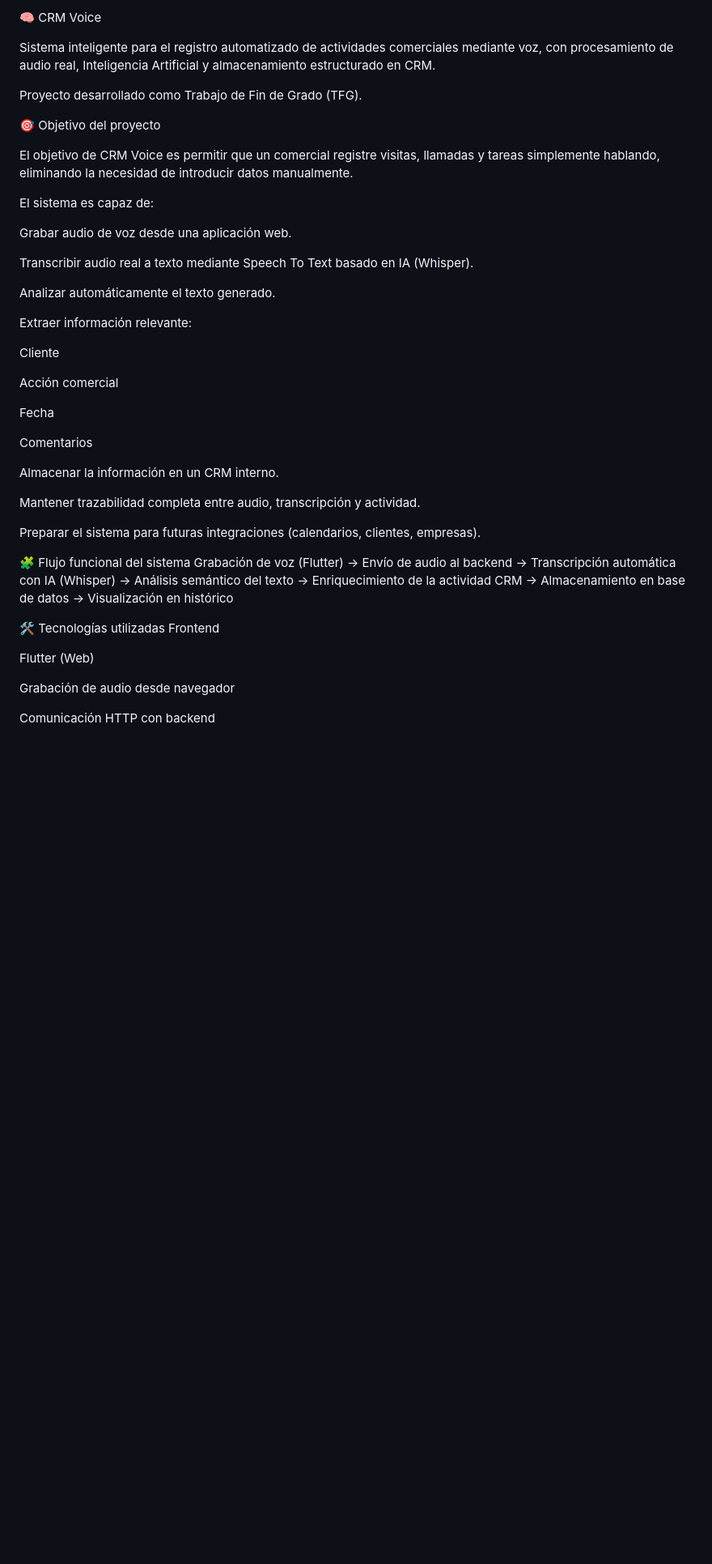
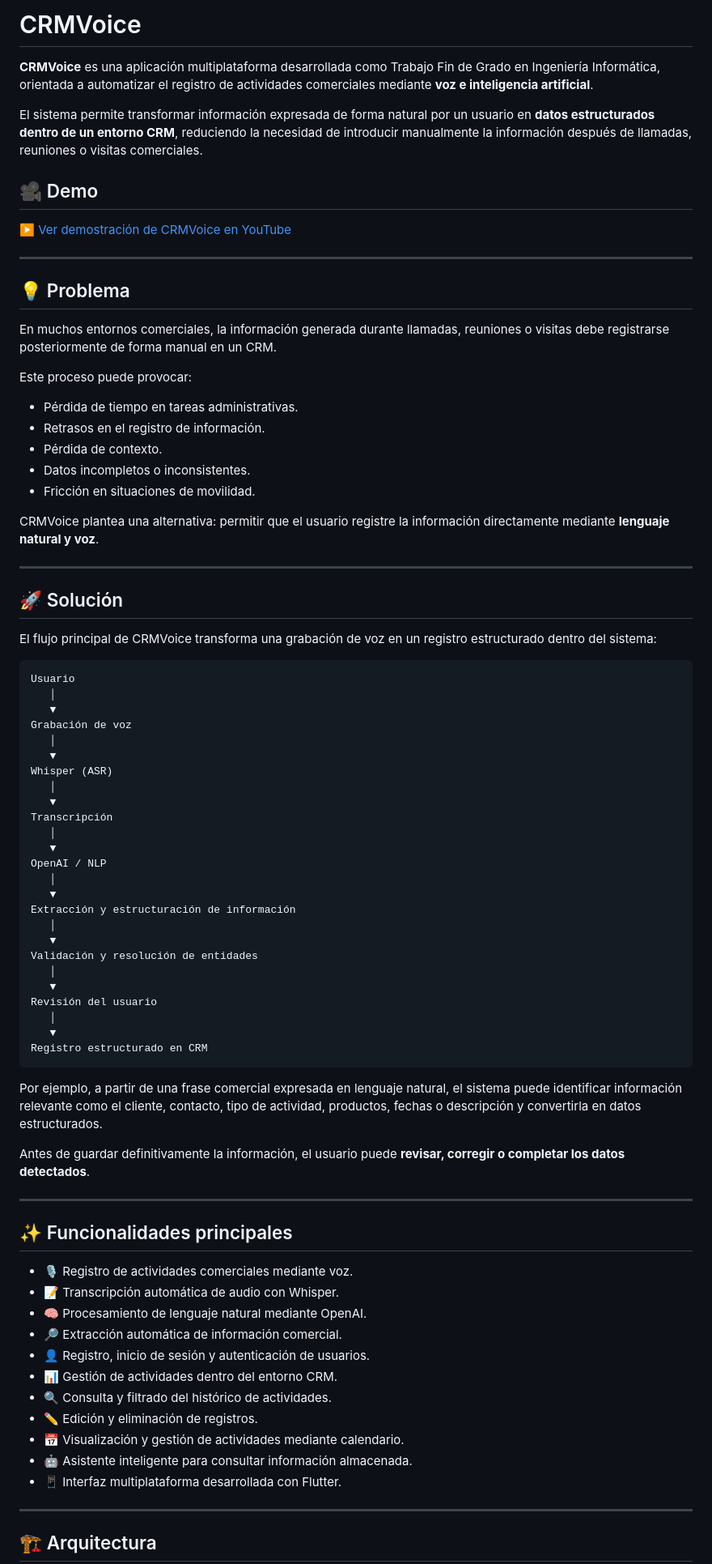
Before and after one commit to milionhub/TFG_CRMVoice, a Markdown page: README.md, the part around one of its changes. Shown at 81% size. Drawn GitHub-style; blank space fills up the shorter version.

````diff
--- a/README.md
+++ b/README.md
@@ -1,52 +1,84 @@
-🧠 CRM Voice
+# CRMVoice
 
-Sistema inteligente para el registro automatizado de actividades comerciales mediante voz, con procesamiento de audio real, Inteligencia Artificial y almacenamiento estructurado en CRM.
+**CRMVoice** es una aplicación multiplataforma desarrollada como Trabajo Fin de Grado en Ingeniería Informática, orientada a automatizar el registro de actividades comerciales mediante **voz e inteligencia artificial**.
 
-Proyecto desarrollado como Trabajo de Fin de Grado (TFG).
+El sistema permite transformar información expresada de forma natural por un usuario en **datos estructurados dentro de un entorno CRM**, reduciendo la necesidad de introducir manualmente la información después de llamadas, reuniones o visitas comerciales.
 
-🎯 Objetivo del proyecto
+## 🎥 Demo
 
-El objetivo de CRM Voice es permitir que un comercial registre visitas, llamadas y tareas simplemente hablando, eliminando la necesidad de introducir datos manualmente.
+▶️ [Ver demostración de CRMVoice en YouTube](https://youtu.be/q53N6HA2MYY)
 
-El sistema es capaz de:
+---
 
-Grabar audio de voz desde una aplicación web.
+## 💡 Problema
 
-Transcribir audio real a texto mediante Speech To Text basado en IA (Whisper).
+En muchos entornos comerciales, la información generada durante llamadas, reuniones o visitas debe registrarse posteriormente de forma manual en un CRM.
 
-Analizar automáticamente el texto generado.
+Este proceso puede provocar:
 
-Extraer información relevante:
+- Pérdida de tiempo en tareas administrativas.
+- Retrasos en el registro de información.
+- Pérdida de contexto.
+- Datos incompletos o inconsistentes.
+- Fricción en situaciones de movilidad.
 
-Cliente
+CRMVoice plantea una alternativa: permitir que el usuario registre la información directamente mediante **lenguaje natural y voz**.
 
-Acción comercial
+---
 
-Fecha
+## 🚀 Solución
 
-Comentarios
+El flujo principal de CRMVoice transforma una grabación de voz en un registro estructurado dentro del sistema:
 
-Almacenar la información en un CRM interno.
+```text
+Usuario
+   │
+   ▼
+Grabación de voz
+   │
+   ▼
+Whisper (ASR)
+   │
+   ▼
+Transcripción
+   │
+   ▼
+OpenAI / NLP
+   │
+   ▼
+Extracción y estructuración de información
+   │
+   ▼
+Validación y resolución de entidades
+   │
+   ▼
+Revisión del usuario
+   │
+   ▼
+Registro estructurado en CRM
+```
 
-Mantener trazabilidad completa entre audio, transcripción y actividad.
+Por ejemplo, a partir de una frase comercial expresada en lenguaje natural, el sistema puede identificar información relevante como el cliente, contacto, tipo de actividad, productos, fechas o descripción y convertirla en datos estructurados.
 
-Preparar el sistema para futuras integraciones (calendarios, clientes, empresas).
+Antes de guardar definitivamente la información, el usuario puede **revisar, corregir o completar los datos detectados**.
 
-🧩 Flujo funcional del sistema
-Grabación de voz (Flutter)
-→ Envío de audio al backend
-→ Transcripción automática con IA (Whisper)
-→ Análisis semántico del texto
-→ Enriquecimiento de la actividad CRM
-→ Almacenamiento en base de datos
-→ Visualización en histórico
+---
 
-🛠️ Tecnologías utilizadas
-Frontend
+## ✨ Funcionalidades principales
 
-Flutter (Web)
+- 🎙️ Registro de actividades comerciales mediante voz.
+- 📝 Transcripción automática de audio con Whisper.
+- 🧠 Procesamiento de lenguaje natural mediante OpenAI.
+- 🔎 Extracción automática de información comercial.
+- 👤 Registro, inicio de sesión y autenticación de usuarios.
+- 📊 Gestión de actividades dentro del entorno CRM.
+- 🔍 Consulta y filtrado del histórico de actividades.
+- ✏️ Edición y eliminación de registros.
+- 📅 Visualización y gestión de actividades mediante calendario.
+- 🤖 Asistente inteligente para consultar información almacenada.
+- 📱 Interfaz multiplataforma desarrollada con Flutter.
 
-Grabación de audio desde navegador
+---
 
-Comunicación HTTP con backend
+## 🏗️ Arquitectura
 
````
Also changed, not shown: other parts of README.md (+115 -68 lines).
